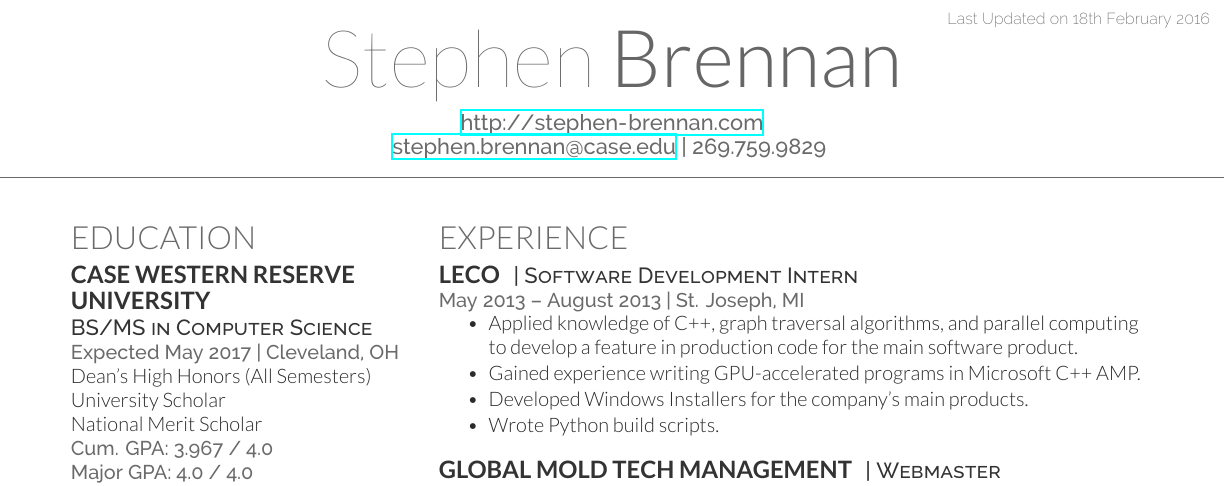
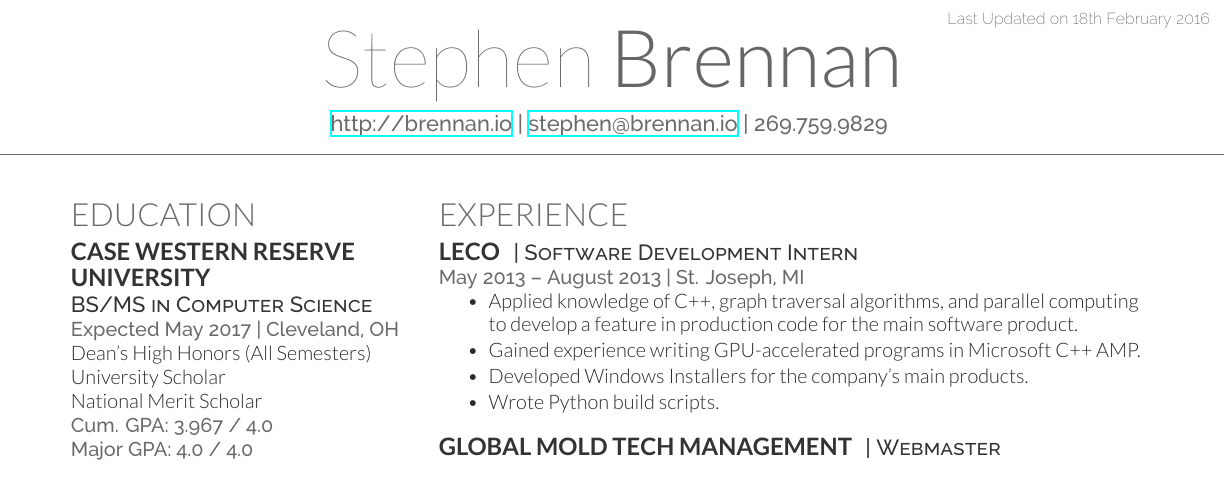
Before and after one commit to brenns10/resume, a LaTeX CV (resume.tex): part of the page, cut so that both start at the same text. Compiled offline with XeLaTeX.

Commit message:
Update domain.

```diff
--- a/resume.tex
+++ b/resume.tex
@@ -29,8 +29,8 @@
 \lastupdated % Print the Last Updated text at the top right
 
 \namesection{Stephen}{Brennan}{
-\urlstyle{same}\url{http://stephen-brennan.com} \\
-\href{mailto:stephen.brennan@case.edu}{stephen.brennan@case.edu} | 269.759.9829
+\urlstyle{same}\url{http://brennan.io} |
+\href{mailto:stephen@brennan.io}{stephen@brennan.io} | 269.759.9829
 }
 
 %-------------------------------------------------------------------------------
```
